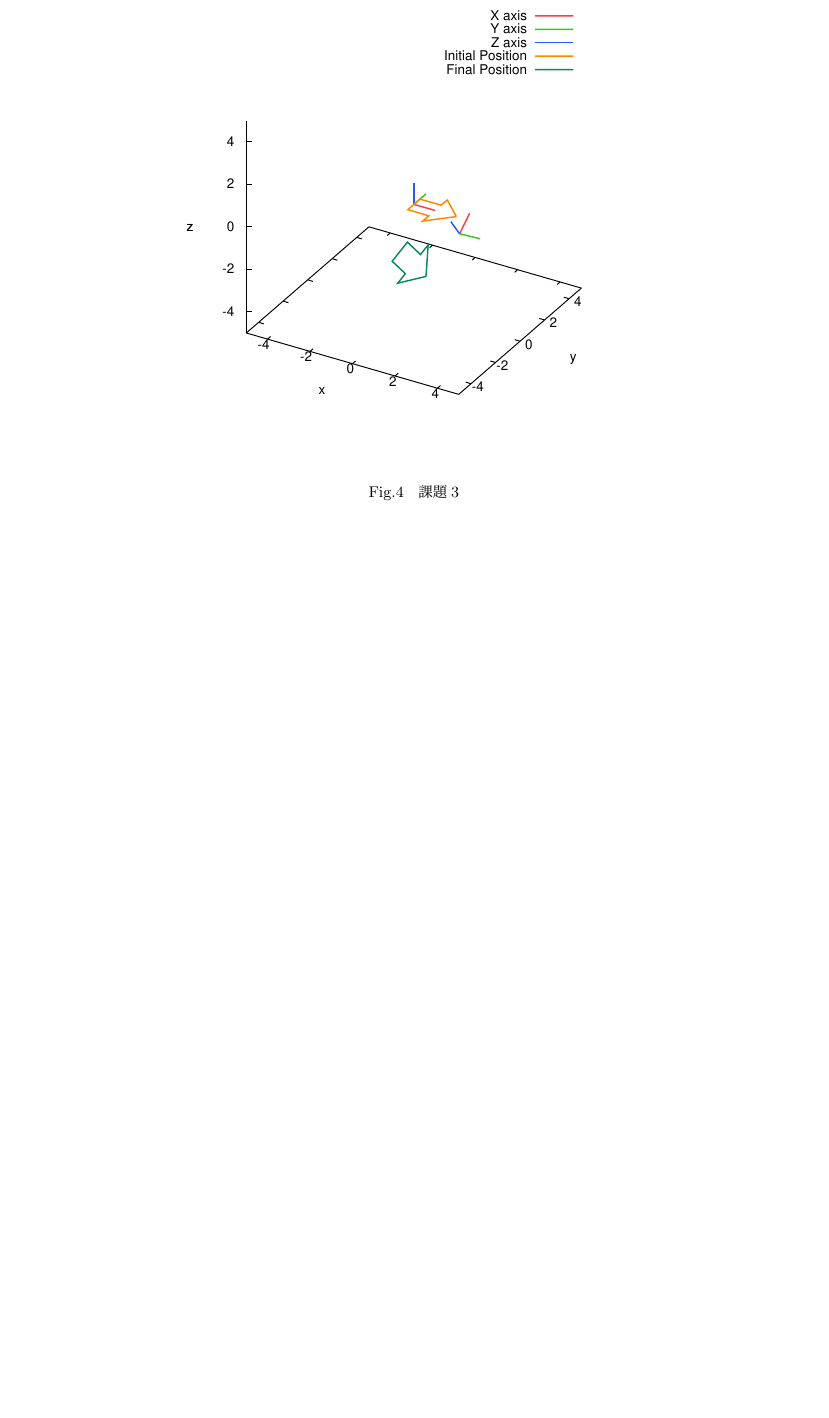
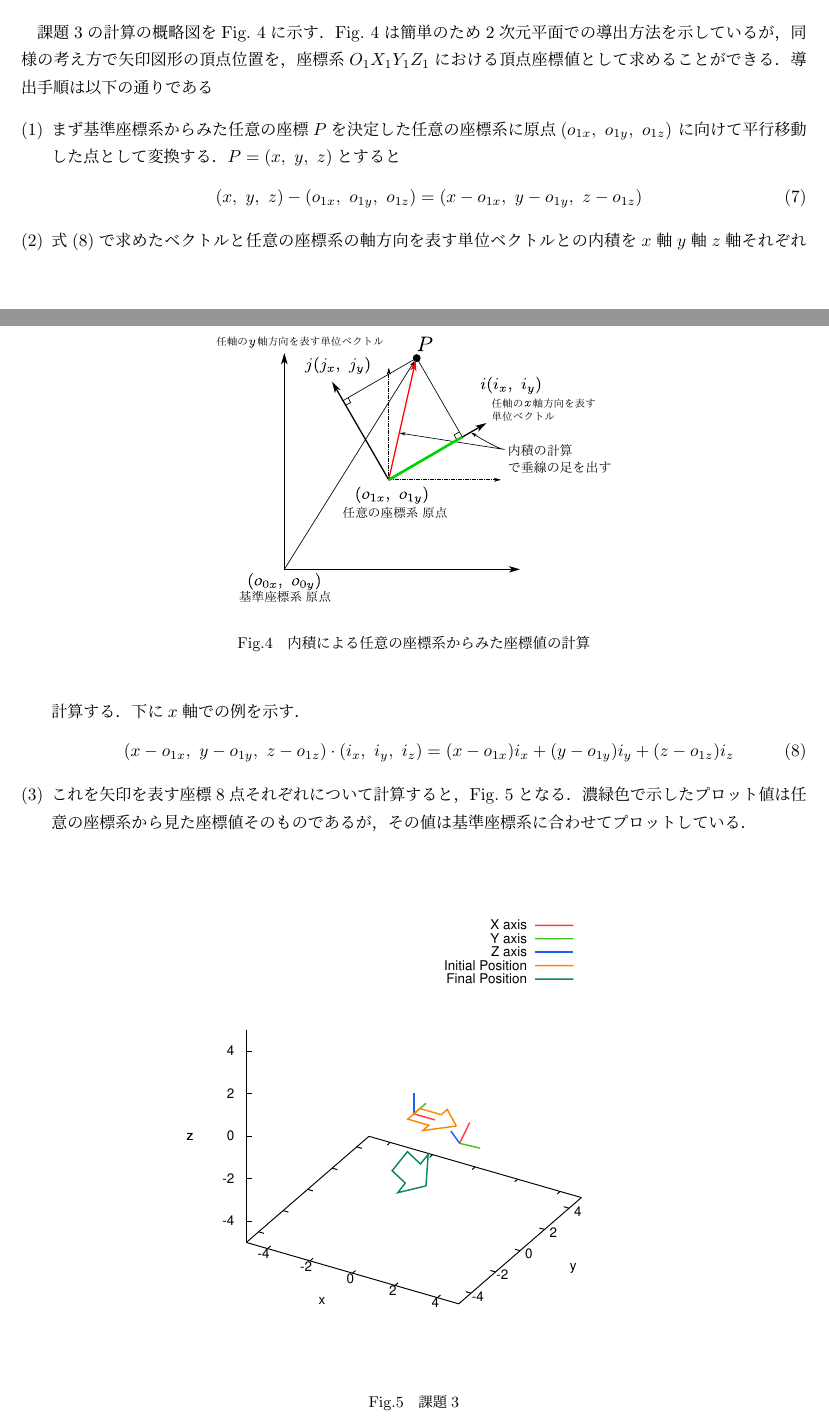
Before and after one commit to Ry0/ProductionInformationProcessing, a LaTeX document (kadai1B/document/document.tex): part of page 5 of 6 before the commit and two parts of pages 4 and 5 of 7 after it, the two joined at a grey line, cut at the place of the change, the shorter picture padded with empty space. Compiled offline with pLaTeX and dvipdfmx.

Commit message:
課題1b完成

```diff
--- a/kadai1B/document/document.tex
+++ b/kadai1B/document/document.tex
@@ -338,8 +338,36 @@ $z$軸の方向ベクトルは決定した$x$軸と$y$軸の外積を求める
 \end{figure}
 
 \subsection{課題3}
+課題3の計算の概略図をFig.~\ref{fig:内積による任意の座標系からみた座標値の計算}に示す．
+Fig.~\ref{fig:内積による任意の座標系からみた座標値の計算}は簡単のため2次元平面での導出方法を示しているが，同様の考え方で矢印図形の頂点位置を，座標系$O_1X_1Y_1Z_1$における頂点座標値として求めることができる．
+導出手順は以下の通りである
 
-\begin{figure}[htb]
+\begin{enumerate}[{(}1{)}]
+  \item まず基準座標系からみた任意の座標$P$を決定した任意の座標系に原点$(o_{1x},\ o_{1y},\ o_{1z})$ に向けて平行移動した点として変換する．
+        $P=(x,\ y,\ z)$とすると
+        \begin{equation}
+        \label{eq:aa}
+        (x,\ y,\ z)- (o_{1x},\ o_{1y},\ o_{1z}) = (x- o_{1x},\ y-o_{1y},\  z-o_{1z})
+        \end{equation}
+
+  \item 式\eqref{eq:aa}で求めたベクトルと任意の座標系の軸方向を表す単位ベクトルとの内積を$x$軸$y$軸$z$軸それぞれ計算する．
+        下に$x$軸での例を示す．
+        \begin{equation}
+        \label{eq:aa}
+        (x-o_{1x},\ y-o_{1y},\  z-o_{1z})\cdot (i_x,\ i_y,\ i_z) = (x-o_{1x})i_x + (y-o_{1y})i_y + (z-o_{1z})i_z
+        \end{equation}
+  \item これを矢印を表す座標8点それぞれについて計算すると，Fig.~\ref{fig:課題3}となる．濃緑色で示したプロット値は任意の座標系から見た座標値そのものであるが，その値は基準座標系に合わせてプロットしている．
+\end{enumerate}
+
+\begin{figure}[t]
+  \begin{center}
+    \includegraphics[clip,width=8cm]{fig/eps/1B3.eps}
+  \end{center}
+  \caption{内積による任意の座標系からみた座標値の計算}
+  \label{fig:内積による任意の座標系からみた座標値の計算}
+\end{figure}
+
+\begin{figure}[b]
   \begin{center}
     \includegraphics[clip,width=14cm]{fig/eps/3.eps}
   \end{center}
```
Also changed, not shown: kadai1B/document/fig/eps/1B3.eps (added), kadai1B/document/fig/svg/1B3.svg (added), kadai1B/document/document.tex (26 more changed lines).
